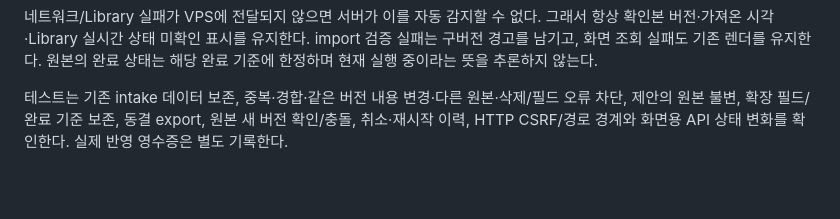
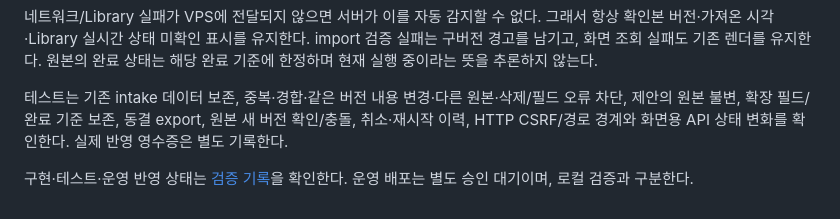
Before and after one commit to jskjw157/haar_workspace, a Markdown page: docs/REGISTER_SYNC.md, the part around the change. GitHub-like rendering; blank space fills up the shorter version.

Commit message:
Record register validation and pending deployment boundary

```diff
--- a/docs/REGISTER_SYNC.md
+++ b/docs/REGISTER_SYNC.md
@@ -37,3 +37,5 @@ CLI `export --proposal-id ID --directory NEW_DIRECTORY`는 candidate.json/candid
 네트워크/Library 실패가 VPS에 전달되지 않으면 서버가 이를 자동 감지할 수 없다. 그래서 항상 확인본 버전·가져온 시각·Library 실시간 상태 미확인 표시를 유지한다. import 검증 실패는 구버전 경고를 남기고, 화면 조회 실패도 기존 렌더를 유지한다. 원본의 완료 상태는 해당 완료 기준에 한정하며 현재 실행 중이라는 뜻을 추론하지 않는다.
 
 테스트는 기존 intake 데이터 보존, 중복·경합·같은 버전 내용 변경·다른 원본·삭제/필드 오류 차단, 제안의 원본 불변, 확장 필드/완료 기준 보존, 동결 export, 원본 새 버전 확인/충돌, 취소·재시작 이력, HTTP CSRF/경로 경계와 화면용 API 상태 변화를 확인한다. 실제 반영 영수증은 별도 기록한다.
+
+구현·테스트·운영 반영 상태는 [검증 기록](REGISTER_SYNC_VERIFICATION.md)을 확인한다. 운영 배포는 별도 승인 대기이며, 로컬 검증과 구분한다.
```
Also changed, not shown: docs/REGISTER_SYNC_VERIFICATION.md (added, +24 -0 lines).
